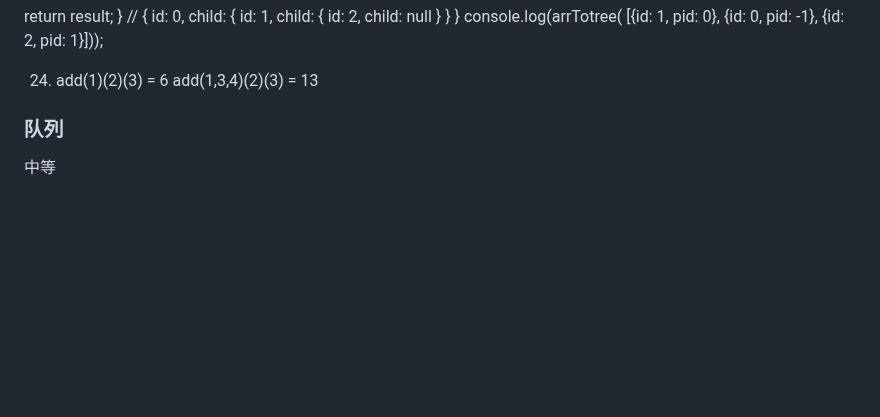
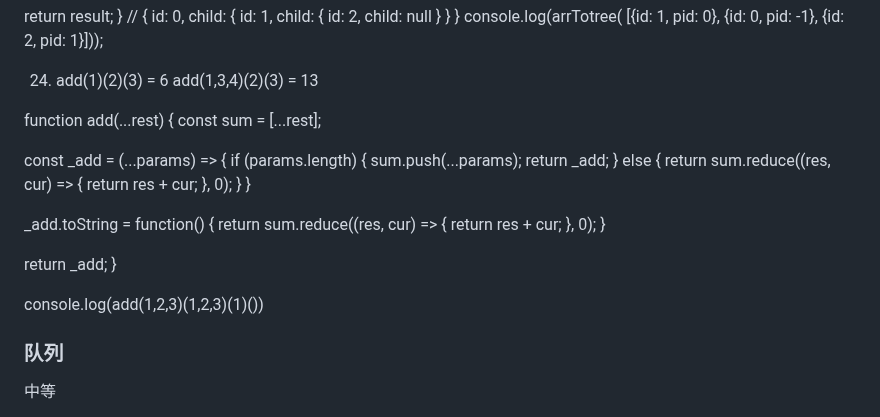
Before and after one commit to eattopking/web-performance, a Markdown page: basics/leecode.md, the part around the change. GitHub-like rendering; blank space fills up the shorter version.

Commit message:
feat: 更新面试

```diff
--- a/basics/leecode.md
+++ b/basics/leecode.md
@@ -625,6 +625,31 @@ function arrTotree(arr) {
 console.log(arrTotree( [{id: 1, pid: 0}, {id: 0, pid: -1}, {id: 2, pid: 1}]));
 
 24. add(1)(2)(3) = 6 add(1,3,4)(2)(3) = 13
+
+function add(...rest) {
+  const sum = [...rest];
+
+  const _add = (...params) => {
+    if (params.length) {
+      sum.push(...params);
+      return _add;
+    } else {
+      return sum.reduce((res, cur) => {
+        return res + cur;
+      }, 0);
+    }
+  }
+
+  _add.toString = function() {
+    return sum.reduce((res, cur) => {
+      return res + cur;
+    }, 0);
+  }
+
+  return _add;
+}
+
+console.log(add(1,2,3)(1,2,3)(1)())
 
 ### 队列
 
```
